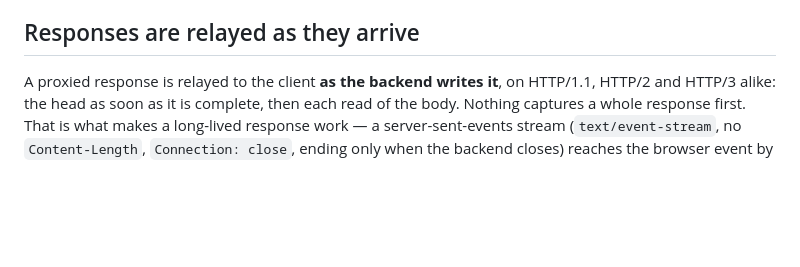
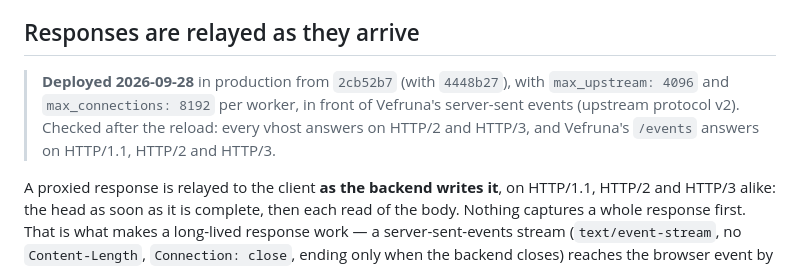
Before and after one commit to morten-krogh/linnea, a Markdown page: docs/proxying.md, the part around the change. GitHub-like rendering; blank space fills up the shorter version.

Commit message:
Record the incremental relay and pooled memory deployment
Co-Authored-By: Claude Opus 5.5 <noreply@anthropic.com>

```diff
--- a/docs/proxying.md
+++ b/docs/proxying.md
@@ -160,6 +160,12 @@ Vefruna, the capture itself is bounded at 16 MiB.
 
 ## Responses are relayed as they arrive
 
+> **Deployed 2026-09-28** in production from `2cb52b7` (with `4448b27`),
+> with `max_upstream: 4096` and `max_connections: 8192` per worker, in front
+> of Vefruna's server-sent events (upstream protocol v2). Checked after the
+> reload: every vhost answers on HTTP/2 and HTTP/3, and Vefruna's `/events`
+> answers on HTTP/1.1, HTTP/2 and HTTP/3.
+
 A proxied response is relayed to the client **as the backend writes it**, on
 HTTP/1.1, HTTP/2 and HTTP/3 alike: the head as soon as it is complete, then
 each read of the body. Nothing captures a whole response first. That is what
```
